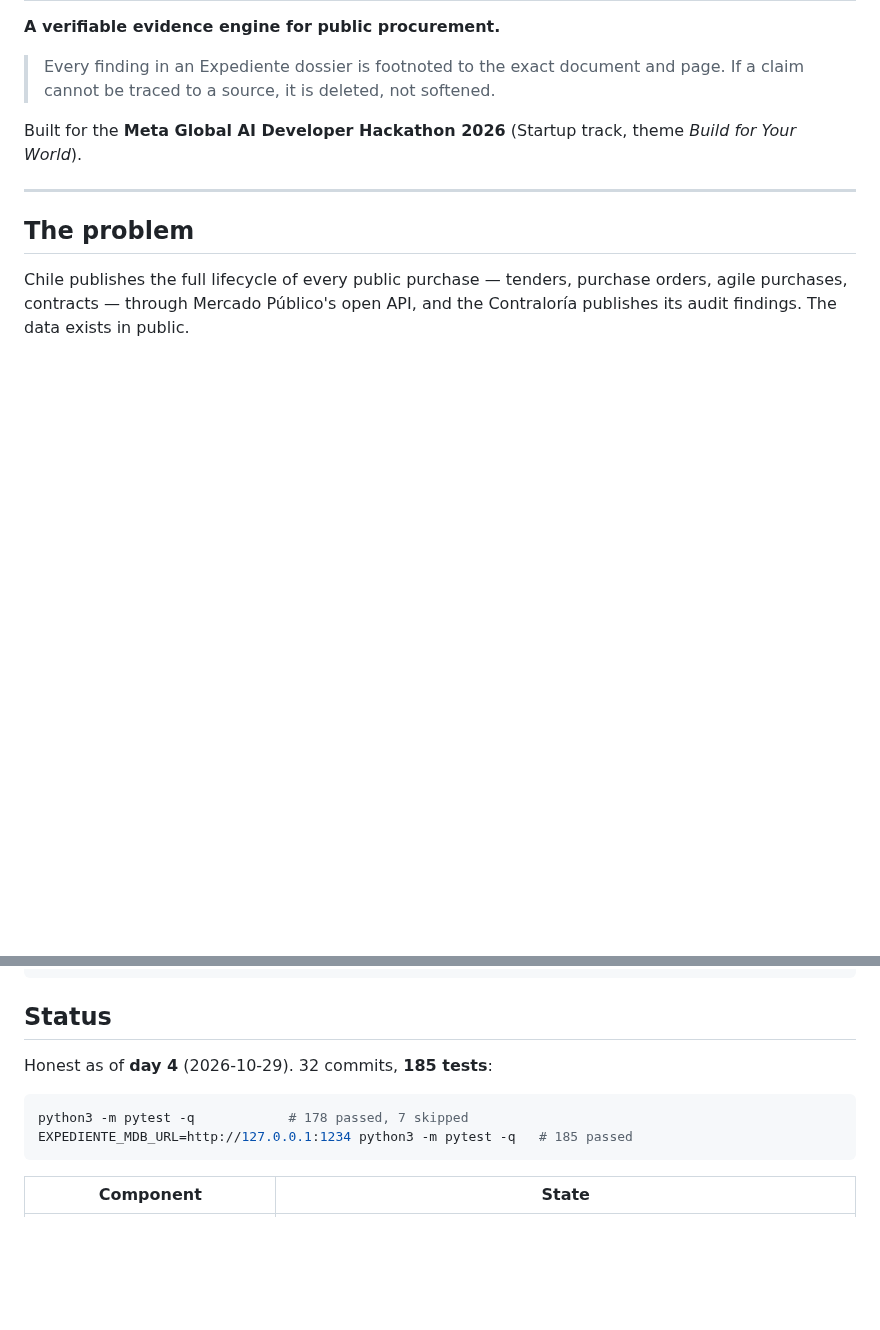
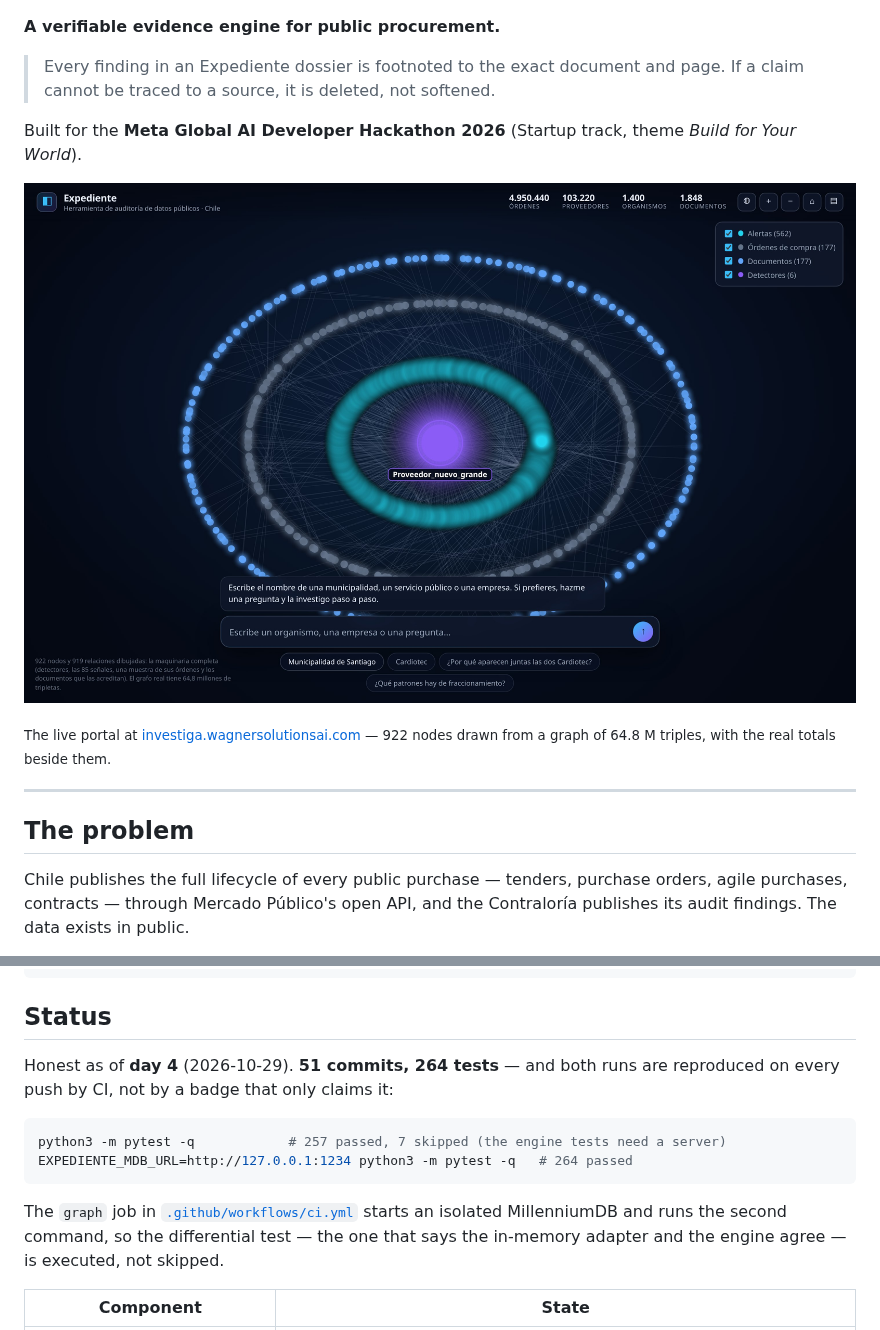
Before and after one commit to SebaWag/expediente, a Markdown page: README.md, 2 parts joined by grey strips. GitHub-like rendering; pictures changed too: docs/images/portal.jpg (added); blank space fills up the shorter version.

Commit message:
chore(ci): the tests run on every push, and the README stops claiming numbers it does not have
Two defects of the same kind: claims nobody could check.

There was no CI, so "264 tests pass" was a sentence in a file. There is now a
workflow with two jobs — the deterministic core on 3.11, 3.12 and 3.13, and the
graph adapter against a real MillenniumDB, which is the only way the seven
skipped tests ever execute. The quickstart from the README runs verbatim as a
step, so the documentation fails the build instead of failing a reader.

The status section said 32 commits and 185 tests. The repository had 50 and 264.
The numbers are measured now, and the commands beside them are the ones CI runs.

The portal had no image anywhere in the repository, so the one thing a reader
cannot verify without cloning was the only thing the README never showed.

````diff
--- a/README.md
+++ b/README.md
@@ -6,6 +11,10 @@
 > If a claim cannot be traced to a source, it is deleted, not softened.
 
 Built for the **Meta Global AI Developer Hackathon 2026** (Startup track, theme *Build for Your World*).
+
+![The investigation portal: the graph is the page, and the chat moves it](docs/images/portal.jpg)
+
+<sub>The live portal at <a href="https://investiga.wagnersolutionsai.com">investiga.wagnersolutionsai.com</a> — 922 nodes drawn from a graph of 64.8 M triples, with the real totals beside them.</sub>
 
 ---
 
@@ -199,12 +208,17 @@ python3 -m expediente.cli fetch-agil --desde 2026-10-20 --out data/agil.json
 
 ## Status
 
-Honest as of **day 4** (2026-10-29). 32 commits, **185 tests**:
+Honest as of **day 4** (2026-10-29). **51 commits, 264 tests** — and both runs are
+reproduced on every push by CI, not by a badge that only claims it:
 
 ```bash
-python3 -m pytest -q            # 178 passed, 7 skipped
-EXPEDIENTE_MDB_URL=http://127.0.0.1:1234 python3 -m pytest -q   # 185 passed
+python3 -m pytest -q            # 257 passed, 7 skipped (the engine tests need a server)
+EXPEDIENTE_MDB_URL=http://127.0.0.1:1234 python3 -m pytest -q   # 264 passed
 ```
+
+The `graph` job in [`.github/workflows/ci.yml`](.github/workflows/ci.yml) starts an
+isolated MillenniumDB and runs the second command, so the differential test — the one
+that says the in-memory adapter and the engine agree — is executed, not skipped.
 
 | Component | State |
 |---|---|
````
Also changed, not shown: other parts of README.md (+5 -0 lines), 1 other file.
